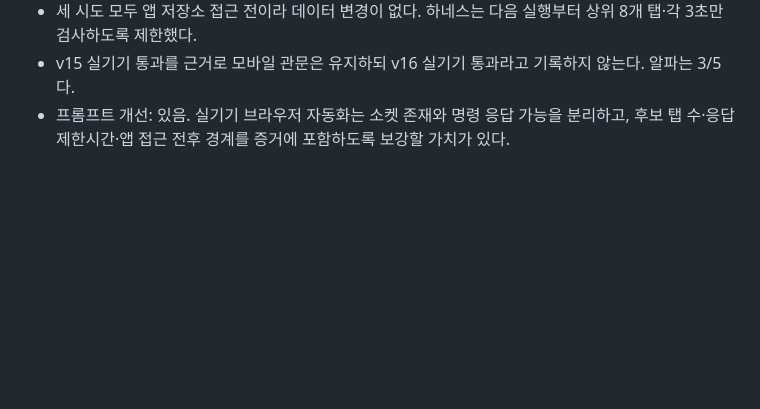
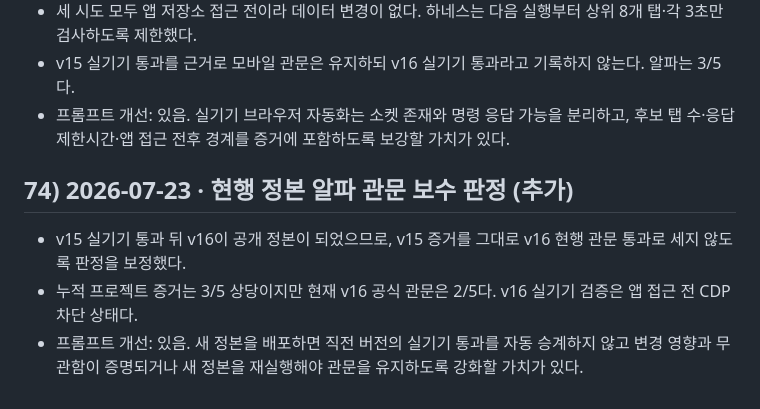
Before and after one commit to hanksleekorea-boop/noteplusp, a Markdown page: 진행문서_앱창작.md, the part around the change. Drawn GitHub-style; blank space fills up the shorter version.

```diff
--- a/진행문서_앱창작.md
+++ b/진행문서_앱창작.md
@@ -602,3 +602,9 @@ v5 완료·3중 저장·인수인계 완비. 다음: B(첨부/IndexedDB) 또는
 - 세 시도 모두 앱 저장소 접근 전이라 데이터 변경이 없다. 하네스는 다음 실행부터 상위 8개 탭·각 3초만 검사하도록 제한했다.
 - v15 실기기 통과를 근거로 모바일 관문은 유지하되 v16 실기기 통과라고 기록하지 않는다. 알파는 3/5다.
 - 프롬프트 개선: 있음. 실기기 브라우저 자동화는 소켓 존재와 명령 응답 가능을 분리하고, 후보 탭 수·응답 제한시간·앱 접근 전후 경계를 증거에 포함하도록 보강할 가치가 있다.
+
+## 74) 2026-07-23 · 현행 정본 알파 관문 보수 판정 (추가)
+
+- v15 실기기 통과 뒤 v16이 공개 정본이 되었으므로, v15 증거를 그대로 v16 현행 관문 통과로 세지 않도록 판정을 보정했다.
+- 누적 프로젝트 증거는 3/5 상당이지만 현재 v16 공식 관문은 2/5다. v16 실기기 검증은 앱 접근 전 CDP 차단 상태다.
+- 프롬프트 개선: 있음. 새 정본을 배포하면 직전 버전의 실기기 통과를 자동 승계하지 않고 변경 영향과 무관함이 증명되거나 새 정본을 재실행해야 관문을 유지하도록 강화할 가치가 있다.
```
Also changed, not shown: ALPHA_READINESS_v16.md (+6 -0 lines).
